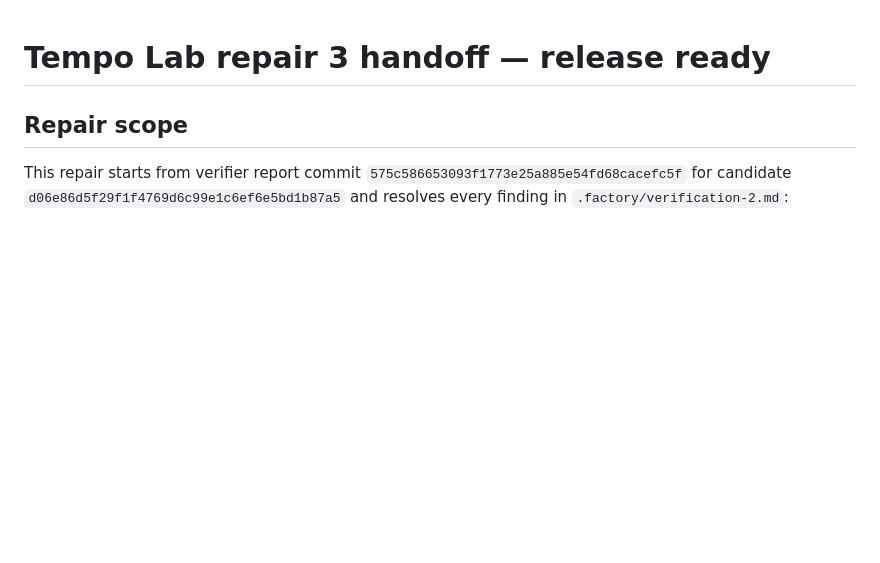
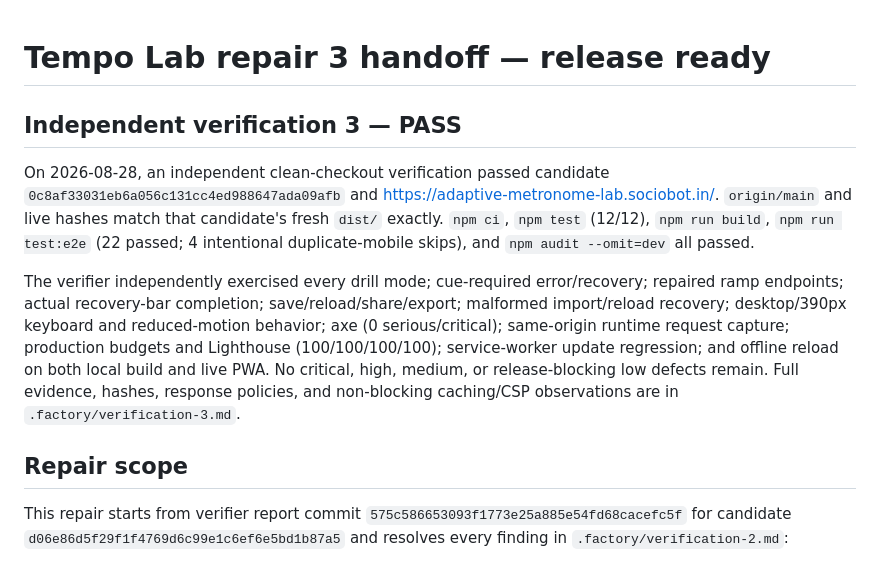
Before and after one commit to B-Divyesh/sf-adaptive-metronome-lab, a Markdown page: .factory/handoff.md, the part around the change. GitHub-like rendering; blank space fills up the shorter version.

Commit message:
docs: record independent verification pass

```diff
--- a/.factory/handoff.md
+++ b/.factory/handoff.md
@@ -1,4 +1,10 @@
 # Tempo Lab repair 3 handoff — release ready
+
+## Independent verification 3 — PASS
+
+On 2026-08-28, an independent clean-checkout verification passed candidate `0c8af33031eb6a056c131cc4ed988647ada09afb` and <https://adaptive-metronome-lab.sociobot.in/>. `origin/main` and live hashes match that candidate's fresh `dist/` exactly. `npm ci`, `npm test` (12/12), `npm run build`, `npm run test:e2e` (22 passed; 4 intentional duplicate-mobile skips), and `npm audit --omit=dev` all passed.
+
+The verifier independently exercised every drill mode; cue-required error/recovery; repaired ramp endpoints; actual recovery-bar completion; save/reload/share/export; malformed import/reload recovery; desktop/390px keyboard and reduced-motion behavior; axe (0 serious/critical); same-origin runtime request capture; production budgets and Lighthouse (100/100/100/100); service-worker update regression; and offline reload on both local build and live PWA. No critical, high, medium, or release-blocking low defects remain. Full evidence, hashes, response policies, and non-blocking caching/CSP observations are in `.factory/verification-3.md`.
 
 ## Repair scope
 
```
Also changed, not shown: .factory/verification-3.md (added, +81 -0 lines).
